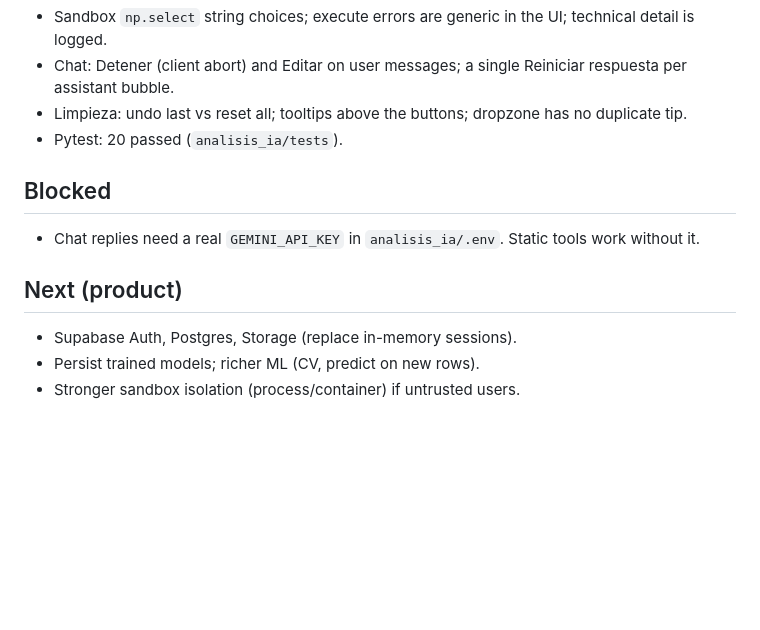
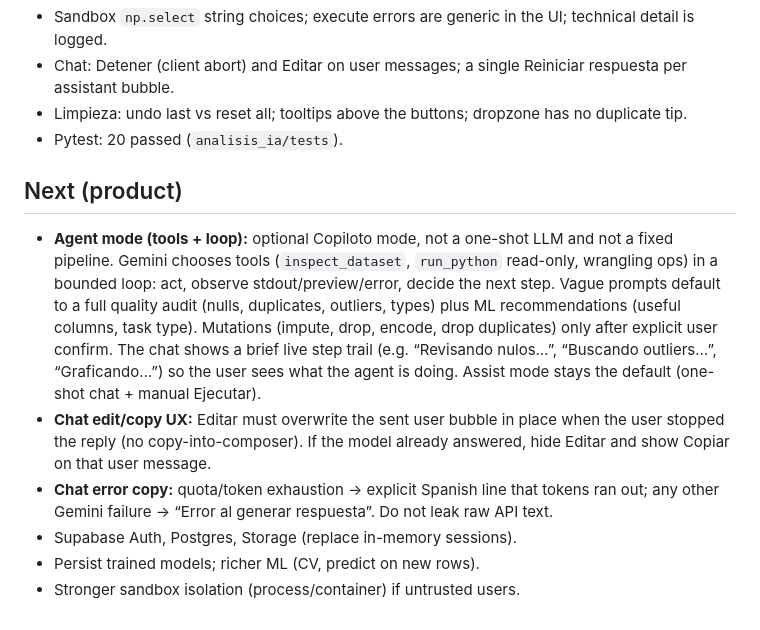
Before and after one commit to jonathan241210/Analisis_de_datos_IA, a Markdown page: analisis_ia/docs/PROGRESS.md, the part around the change. GitHub-like rendering; blank space fills up the shorter version.

Commit message:
Documenta el modo agente, bugs de chat y quita el bloqueo de API key
Co-authored-by: jonathanWow <jonathan241210@users.noreply.github.com>

```diff
--- a/analisis_ia/docs/PROGRESS.md
+++ b/analisis_ia/docs/PROGRESS.md
@@ -51,12 +51,11 @@ Slice 7 complete — np.select sandbox compat, one retry per bubble, green copy/
 - Limpieza: undo last vs reset all; tooltips above the buttons; dropzone has no duplicate tip.
 - Pytest: 20 passed (`analisis_ia/tests`).
 
-## Blocked
-
-- Chat replies need a real `GEMINI_API_KEY` in `analisis_ia/.env`. Static tools work without it.
-
 ## Next (product)
 
+- **Agent mode (tools + loop):** optional Copiloto mode, not a one-shot LLM and not a fixed pipeline. Gemini chooses tools (`inspect_dataset`, `run_python` read-only, wrangling ops) in a bounded loop: act, observe stdout/preview/error, decide the next step. Vague prompts default to a full quality audit (nulls, duplicates, outliers, types) plus ML recommendations (useful columns, task type). Mutations (impute, drop, encode, drop duplicates) only after explicit user confirm. The chat shows a brief live step trail (e.g. “Revisando nulos…”, “Buscando outliers…”, “Graficando…”) so the user sees what the agent is doing. Assist mode stays the default (one-shot chat + manual Ejecutar).
+- **Chat edit/copy UX:** Editar must overwrite the sent user bubble in place when the user stopped the reply (no copy-into-composer). If the model already answered, hide Editar and show Copiar on that user message.
+- **Chat error copy:** quota/token exhaustion → explicit Spanish line that tokens ran out; any other Gemini failure → “Error al generar respuesta”. Do not leak raw API text.
 - Supabase Auth, Postgres, Storage (replace in-memory sessions).
 - Persist trained models; richer ML (CV, predict on new rows).
 - Stronger sandbox isolation (process/container) if untrusted users.
```
